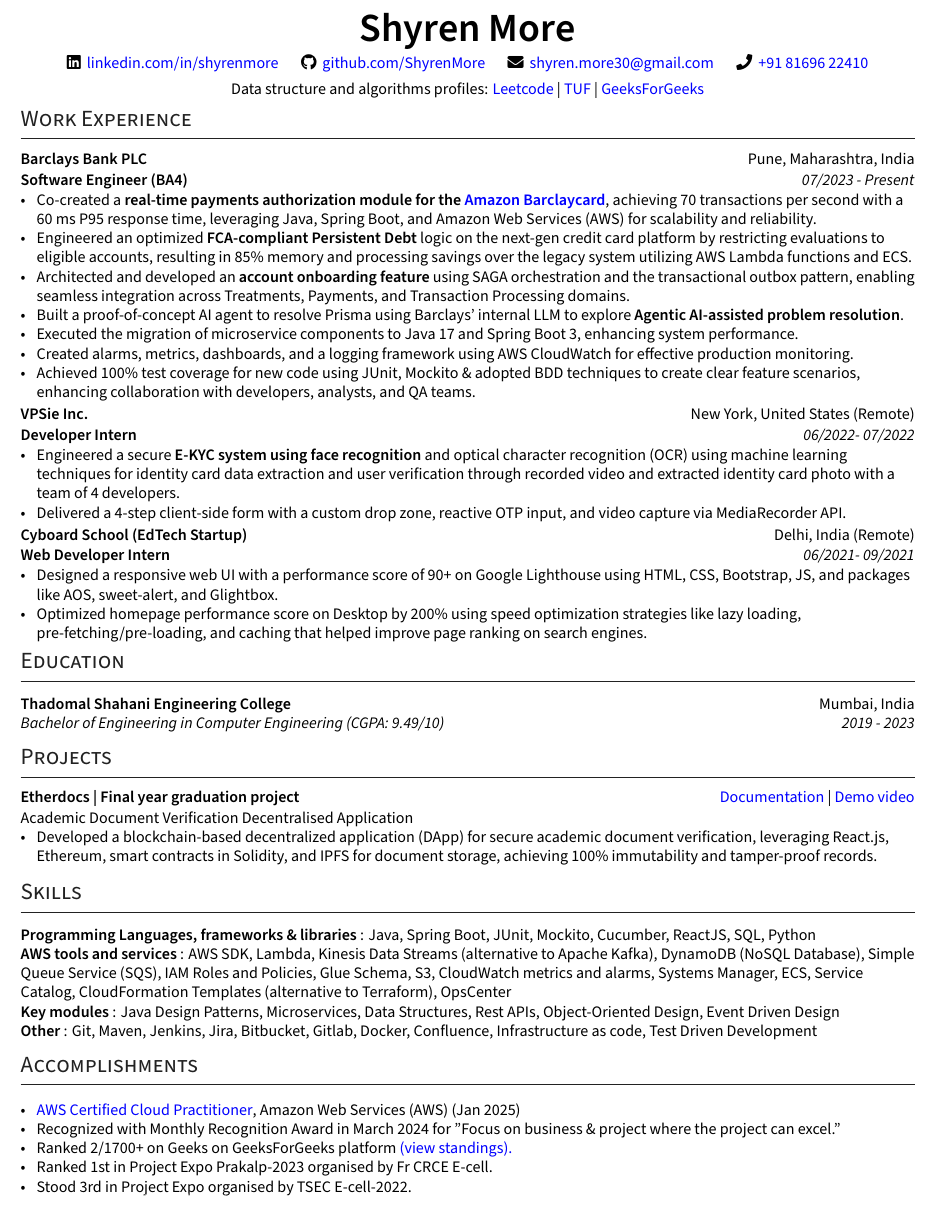
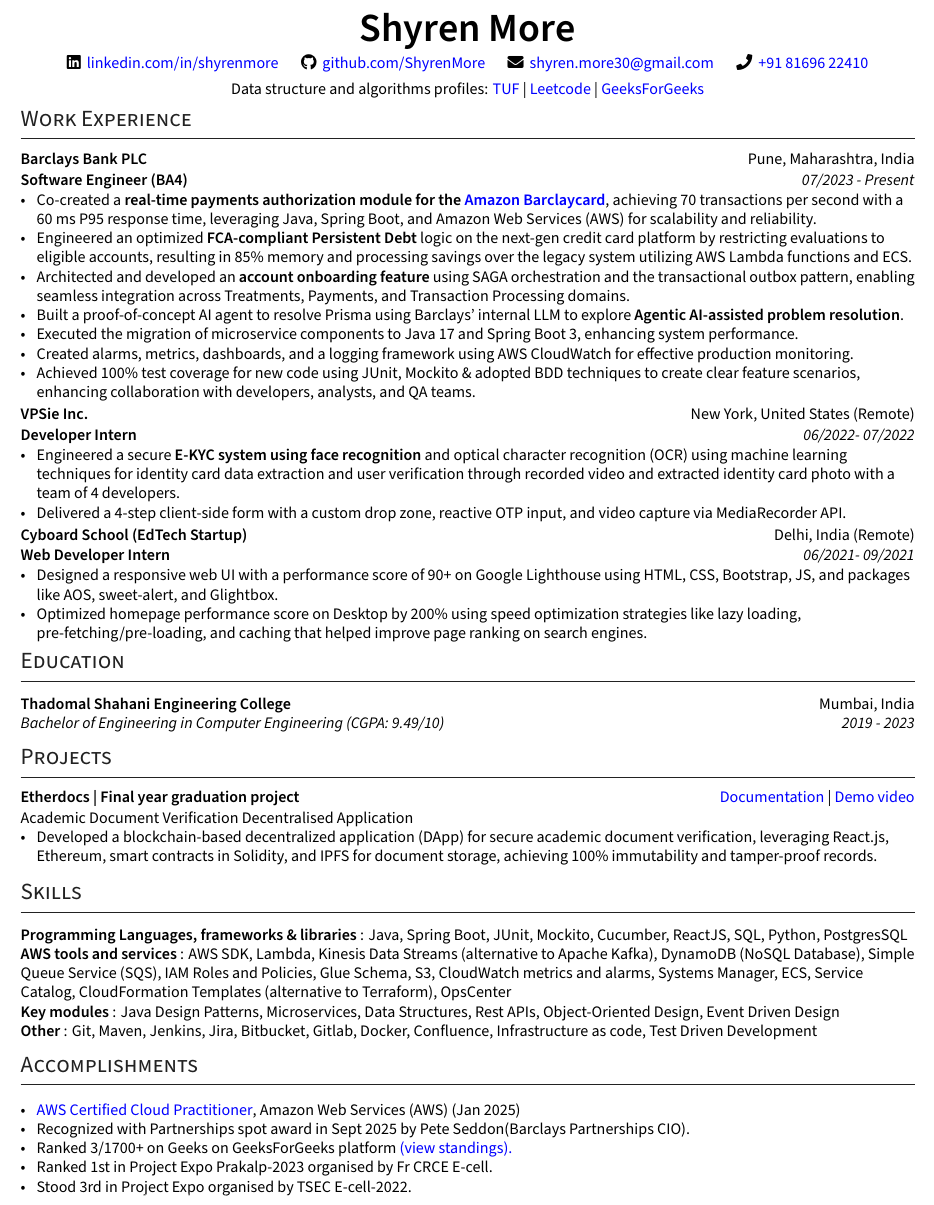
Before and after one commit to ShyrenMore/resume, a LaTeX CV (resume.tex): part of the page, cut so that both start at the same text. Compiled offline with XeLaTeX.

Commit message:
update resume

```diff
--- a/resume.tex
+++ b/resume.tex
@@ -178,8 +178,8 @@
     \vspace{4pt}
 
     Data structure and algorithms profiles:
+    \href{https://takeuforward.org/profile/shyren_more}{TUF} |
     \href{https://leetcode.com/shyren_more/}{Leetcode} |
-    \href{https://takeuforward.org/plus/profile/shyren_more}{TUF} |
     \href{https://www.geeksforgeeks.org/user/shyrenmore30/}{GeeksForGeeks}
 \end{center}
 
@@ -258,7 +258,7 @@
 %%%%%%% --------------------------------------------------------------------------------------
 \section{Skills}
 
-\hskills{Programming Languages, frameworks \& libraries}: Java, Spring Boot, JUnit, Mockito, Cucumber, ReactJS, SQL, Python
+\hskills{Programming Languages, frameworks \& libraries}: Java, Spring Boot, JUnit, Mockito, Cucumber, ReactJS, SQL, Python, PostgresSQL
 
 \hskills{AWS tools and services}: AWS SDK, Lambda, Kinesis Data Streams (alternative to Apache Kafka), DynamoDB (NoSQL Database), Simple Queue Service (SQS), IAM Roles and Policies, Glue Schema, S3, CloudWatch metrics and alarms, Systems Manager, ECS, Service Catalog, CloudFormation Templates (alternative to Terraform), OpsCenter
 
@@ -275,8 +275,8 @@
 \section{Accomplishments}
 \begin{zitemize}
     \item \href{https://www.credly.com/badges/c7ea1aea-cdc3-41c5-8fa0-f3e17866f8ff/public_url}{AWS Certified Cloud Practitioner}, Amazon Web Services (AWS) (Jan 2025)
-    \item Recognized with Monthly Recognition Award in March 2024 for "Focus on business \& project where the project can excel."
-    \item Ranked 2/1700+ on Geeks on GeeksForGeeks platform
+    \item Recognized with Partnerships spot award in Sept 2025 by Pete Seddon(Barclays Partnerships CIO).
+    \item Ranked 3/1700+ on Geeks on GeeksForGeeks platform
     \href{https://auth.geeksforgeeks.org/college/thadomal-shahani-engineering-college-tsec-mumbai/}{({view standings}).}
     \item Ranked 1st in Project Expo Prakalp-2023 organised by Fr CRCE E-cell.
     \item Stood 3rd in Project Expo organised by TSEC E-cell-2022.
```
